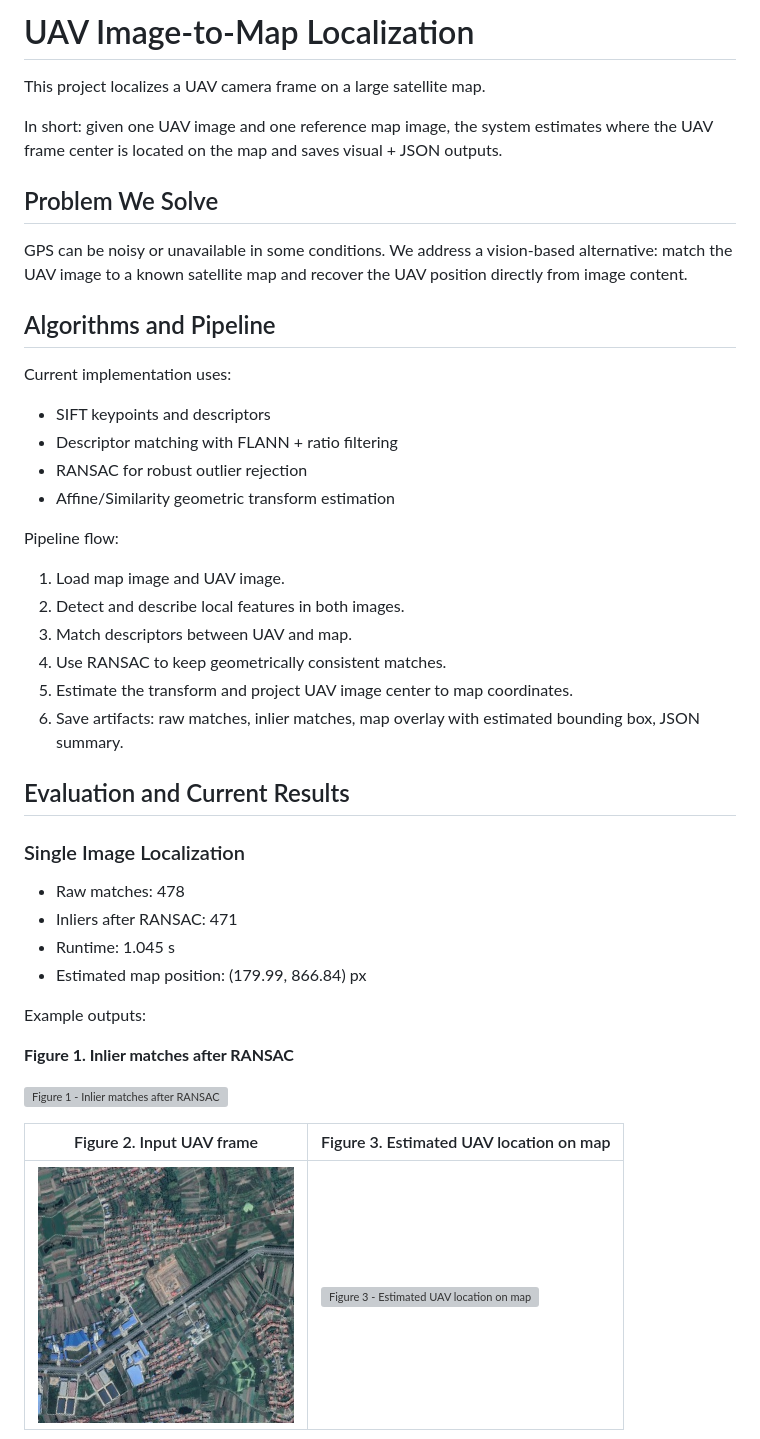
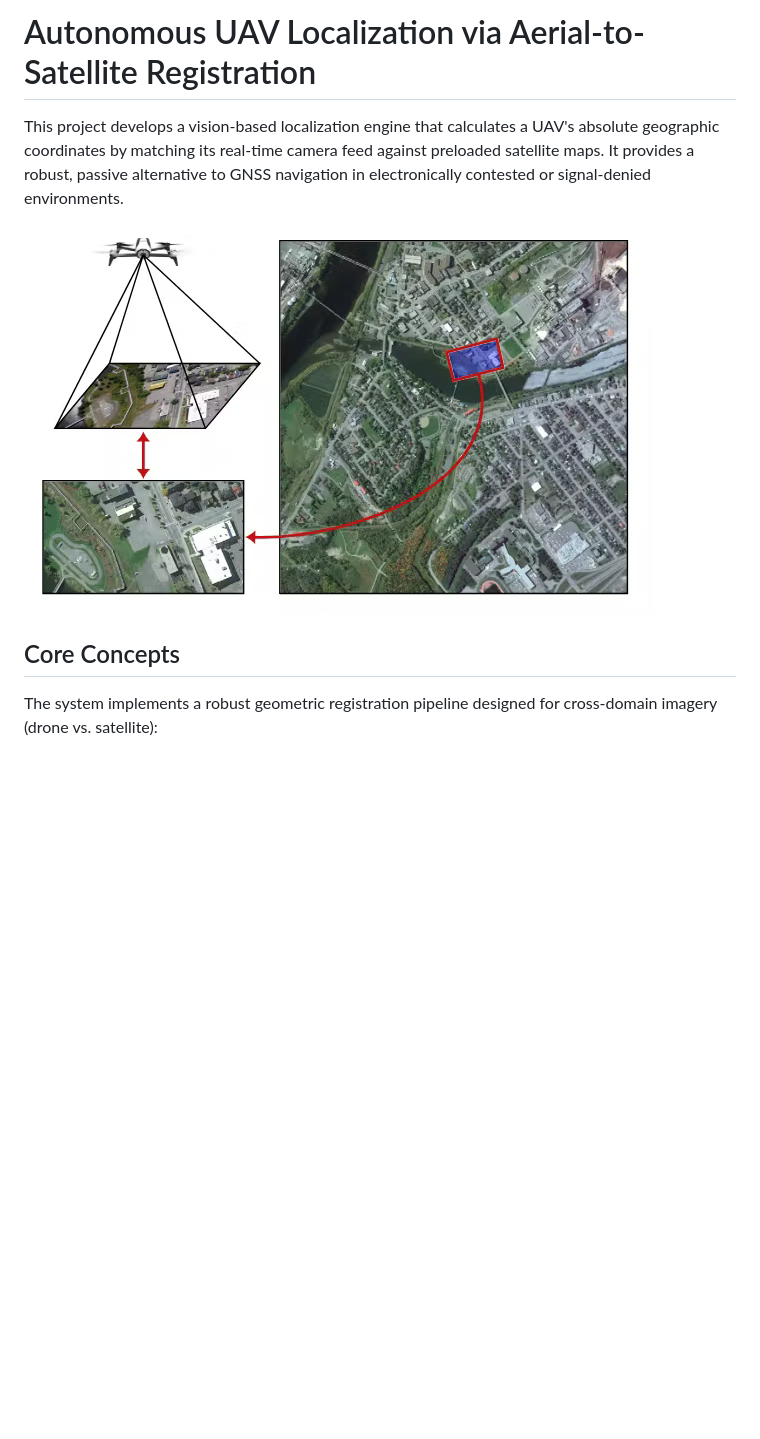
Before and after one commit to BohdanZasymovych/uav-image-to-map-localization, a Markdown page: README.md, the part around one of its changes. GitHub-like rendering; blank space fills up the shorter version; grey boxes are pictures that could not be loaded.

```diff
--- a/README.md
+++ b/README.md
@@ -1,47 +1,10 @@
-# UAV Image-to-Map Localization
+# Autonomous UAV Localization via Aerial-to-Satellite Registration
 
-This project localizes a UAV camera frame on a large satellite map.
+This project develops a vision-based localization engine that calculates a UAV's absolute geographic coordinates by matching its real-time camera feed against preloaded satellite maps. It provides a robust, passive alternative to GNSS navigation in electronically contested or signal-denied environments.
 
-In short: given one UAV image and one reference map image, the system estimates where the UAV frame center is located on the map and saves visual + JSON outputs.
+![Project Overview](report/figs/image_to_map_localization.png)
 
-## Problem We Solve
+## Core Concepts
 
-GPS can be noisy or unavailable in some conditions. We address a vision-based alternative: match the UAV image to a known satellite map and recover the UAV position directly from image content.
+The system implements a robust geometric registration pipeline designed for cross-domain imagery (drone vs. satellite):
 
-## Algorithms and Pipeline
-
-Current implementation uses:
-
-- SIFT keypoints and descriptors
-- Descriptor matching with FLANN + ratio filtering
-- RANSAC for robust outlier rejection
-- Affine/Similarity geometric transform estimation
-
-Pipeline flow:
-
-1. Load map image and UAV image.
-2. Detect and describe local features in both images.
-3. Match descriptors between UAV and map.
-4. Use RANSAC to keep geometrically consistent matches.
-5. Estimate the transform and project UAV image center to map coordinates.
-6. Save artifacts: raw matches, inlier matches, map overlay with estimated bounding box, JSON summary.
-
-## Evaluation and Current Results
-
-### Single Image Localization
-
-- Raw matches: 478
-- Inliers after RANSAC: 471
-- Runtime: 1.045 s
-- Estimated map position: (179.99, 866.84) px
-
-Example outputs:
-
-**Figure 1. Inlier matches after RANSAC**
-
-![Figure 1 - Inlier matches after RANSAC](report/figs/matches_after_ransac.png)
-
-| Figure 2. Input UAV frame | Figure 3. Estimated UAV location on map |
-| --- | --- |
-| ![Figure 2 - Input UAV frame](report/figs/uav_image.png) | ![Figure 3 - Estimated UAV location on map](report/figs/map_with_estimated_bbox.png) |
-
```
Also changed, not shown: other parts of README.md (+56 -94 lines).
